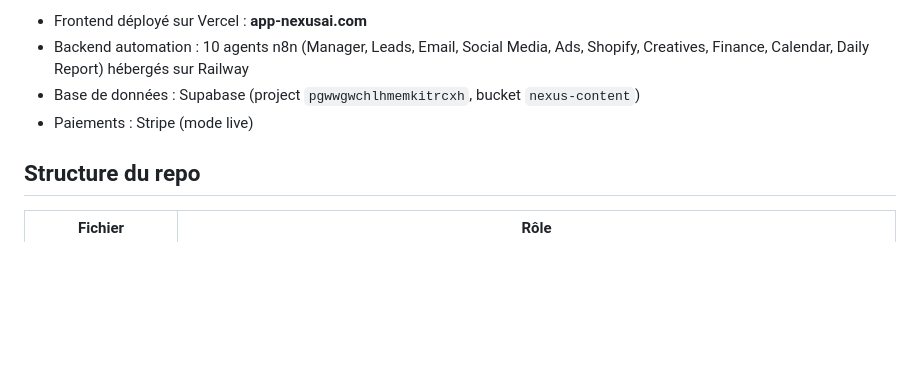
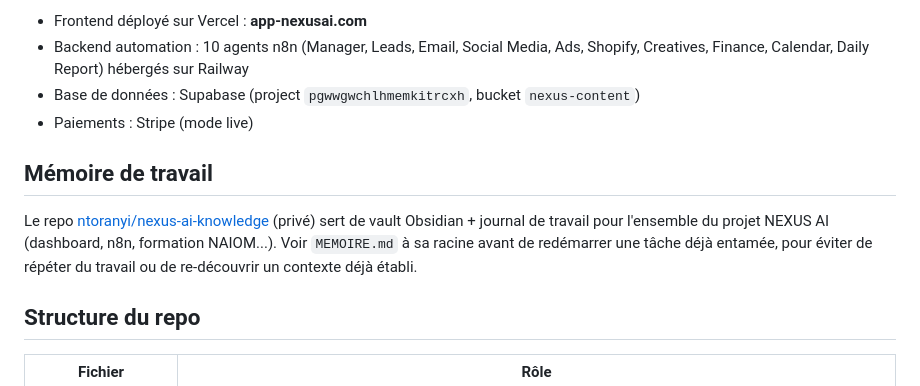
Before and after one commit to ntoranyi/nexus-dashboard, a Markdown page: CLAUDE.md, the part around the change. Rendered like a GitHub page; blank space fills up the shorter version.

Commit message:
Point to the nexus-ai-knowledge vault as the cross-session work journal
Avoids re-deriving context (n8n fixes, in-flight PRs, decisions already
made) in future sessions — see MEMOIRE.md in that repo.

Co-Authored-By: Claude Sonnet 5 <noreply@anthropic.com>
Claude-Session: https://claude.ai/code/session_01D1JQaFrYp1A9PJs6yBbYMU

```diff
--- a/CLAUDE.md
+++ b/CLAUDE.md
@@ -10,6 +10,10 @@ Contexte projet pour Claude Code / Claude — à lire avant toute modification d
 - Backend automation : 10 agents n8n (Manager, Leads, Email, Social Media, Ads, Shopify, Creatives, Finance, Calendar, Daily Report) hébergés sur Railway
 - Base de données : Supabase (project `pgwwgwchlhmemkitrcxh`, bucket `nexus-content`)
 - Paiements : Stripe (mode live)
+
+## Mémoire de travail
+
+Le repo [ntoranyi/nexus-ai-knowledge](https://github.com/ntoranyi/nexus-ai-knowledge) (privé) sert de vault Obsidian + journal de travail pour l'ensemble du projet NEXUS AI (dashboard, n8n, formation NAIOM...). Voir `MEMOIRE.md` à sa racine avant de redémarrer une tâche déjà entamée, pour éviter de répéter du travail ou de re-découvrir un contexte déjà établi.
 
 ## Structure du repo
 
```
